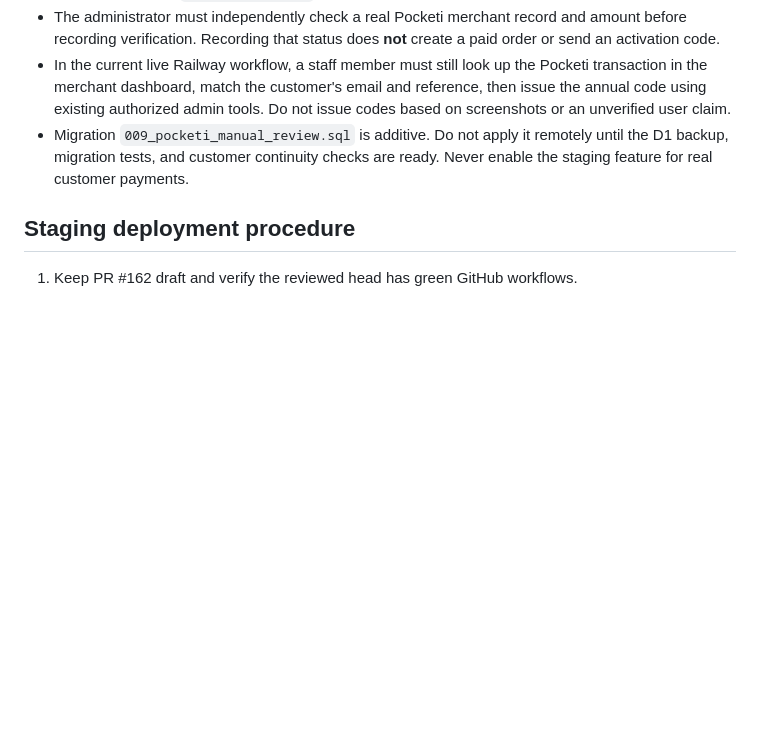
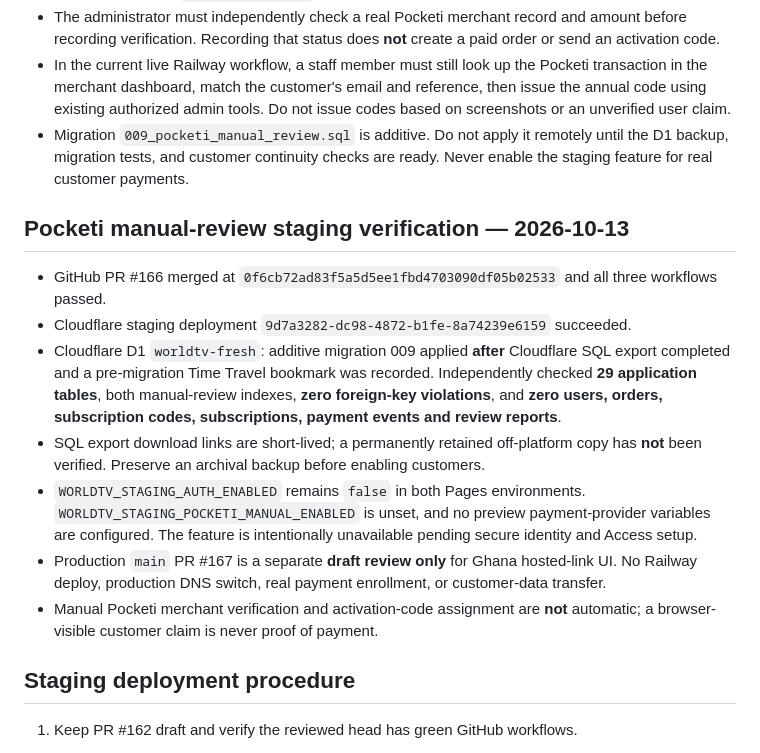
Before and after one commit to worldtvlive231-collab/Worldtv-, a Markdown page: cloudflare/MIGRATION_EXECUTION_2026-10-13.md, the part around the change. Rendered like a GitHub page; blank space fills up the shorter version.

Commit message:
Record verified Pocketi staging migration 009 and launch-safety gates

```diff
--- a/cloudflare/MIGRATION_EXECUTION_2026-10-13.md
+++ b/cloudflare/MIGRATION_EXECUTION_2026-10-13.md
@@ -82,6 +82,16 @@ new revision still needs deployment and real-provider tests.
   until the D1 backup, migration tests, and customer continuity checks are ready.
   Never enable the staging feature for real customer payments.
 
+## Pocketi manual-review staging verification — 2026-10-13
+
+- GitHub PR #166 merged at `0f6cb72ad83f5a5d5ee1fbd4703090df05b02533` and all three workflows passed.
+- Cloudflare staging deployment `9d7a3282-dc98-4872-b1fe-8a74239e6159` succeeded.
+- Cloudflare D1 `worldtv-fresh`: additive migration 009 applied **after** Cloudflare SQL export completed and a pre-migration Time Travel bookmark was recorded. Independently checked **29 application tables**, both manual-review indexes, **zero foreign-key violations**, and **zero users, orders, subscription codes, subscriptions, payment events and review reports**.
+- SQL export download links are short-lived; a permanently retained off-platform copy has **not** been verified. Preserve an archival backup before enabling customers.
+- `WORLDTV_STAGING_AUTH_ENABLED` remains `false` in both Pages environments. `WORLDTV_STAGING_POCKETI_MANUAL_ENABLED` is unset, and no preview payment-provider variables are configured. The feature is intentionally unavailable pending secure identity and Access setup.
+- Production `main` PR #167 is a separate **draft review only** for Ghana hosted-link UI. No Railway deploy, production DNS switch, real payment enrollment, or customer-data transfer.
+- Manual Pocketi merchant verification and activation-code assignment are **not** automatic; a browser-visible customer claim is never proof of payment.
+
 ## Staging deployment procedure
 
 1. Keep PR #162 draft and verify the reviewed head has green GitHub workflows.
```
